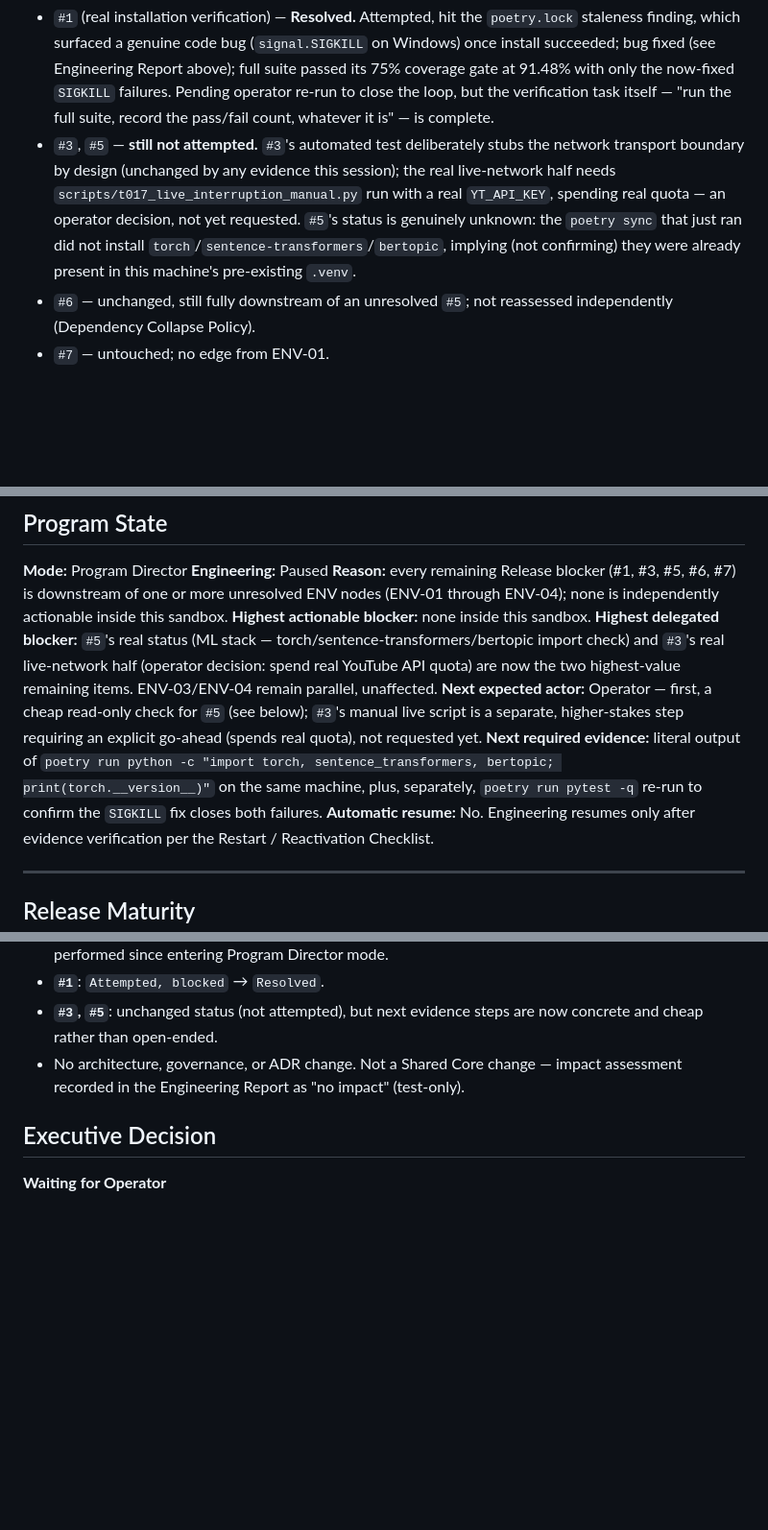
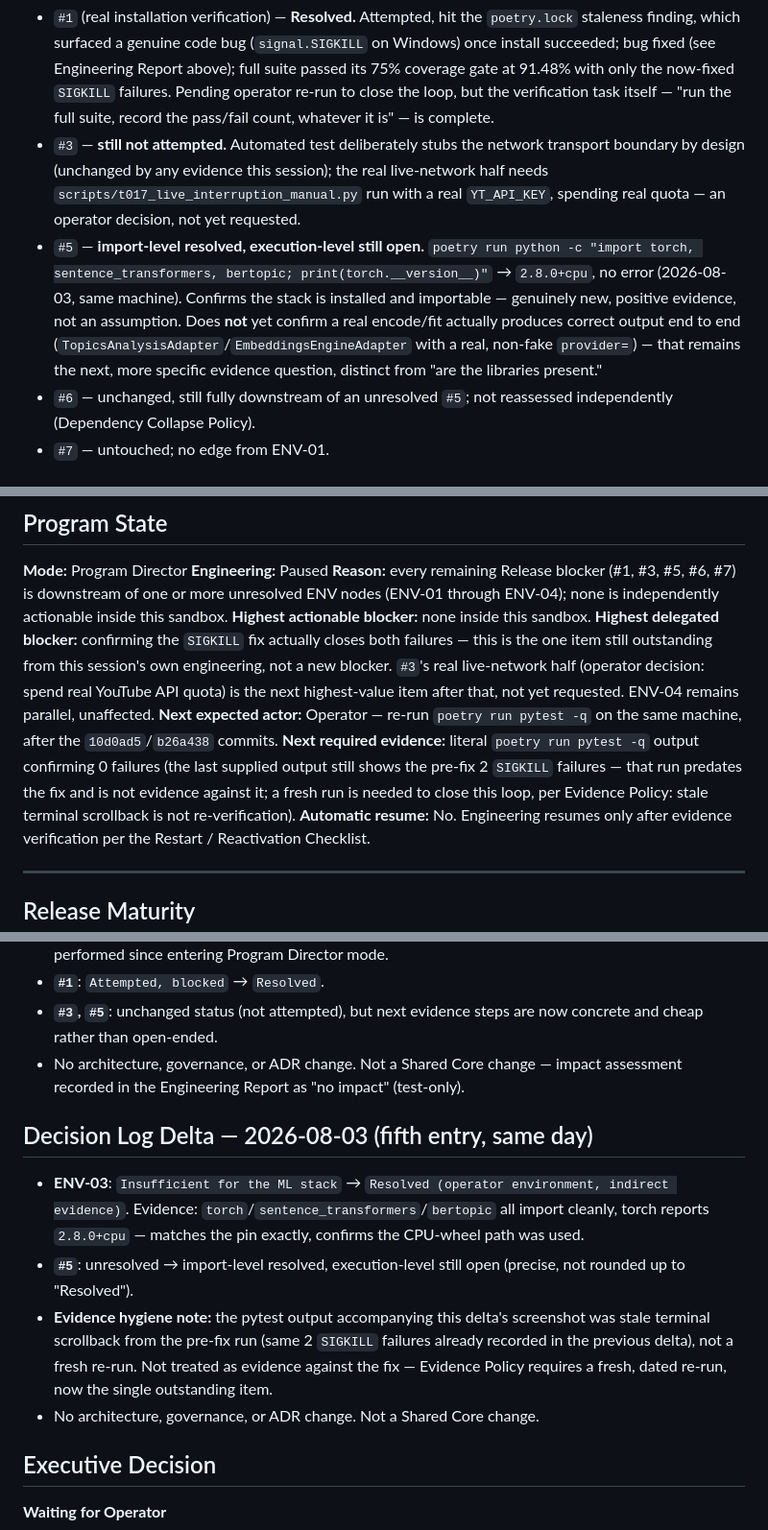
Before and after one commit to ahmettuncayerdem-cyber/finfluencer_platform, a Markdown page: docs/implementation/PROGRAM_DIRECTOR_REPORT.md, 3 parts joined by grey strips. Shown at 96% size. GitHub-like rendering; blank space fills up the shorter version.

Commit message:
docs(program-director): ENV-03 resolved (torch/sentence-transformers/bertopic import confirmed), #5 partially advanced
Operator ran 'poetry run python -c "import torch, sentence_transformers,
bertopic; print(torch.__version__)"' on the ENV-01/ENV-02-resolved machine
-> 2.8.0+cpu, no error. Confirms the CPU-wheel torch pin (KNOWN_ISSUES.md,
pyproject.toml) is respected and the full ML stack is present and
importable.

ENV-03 marked Resolved (operator environment, indirect evidence) -- proves
the stack fits and installs via the CPU-wheel path, mooting the original
CUDA-bundle disk concern. #5 marked import-level resolved, execution-level
still open -- deliberately not rounded up to fully Resolved; a real
encode/fit run through TopicsAnalysisAdapter/EmbeddingsEngineAdapter with a
non-fake provider remains unconfirmed.

Evidence hygiene note recorded: the pytest output submitted alongside this
evidence was stale scrollback from the pre-SIGKILL-fix run, not a fresh
re-run -- not treated as evidence against the fix. Outstanding: a fresh
'poetry run pytest -q' to confirm 0 failures after 10d0ad5/b26a438.

No architecture/governance/ADR change. Not a Shared Core change.

```diff
--- a/docs/implementation/PROGRAM_DIRECTOR_REPORT.md
+++ b/docs/implementation/PROGRAM_DIRECTOR_REPORT.md
@@ -197,12 +197,17 @@ blocker remains unclassified.
   only the now-fixed `SIGKILL` failures. Pending operator re-run to close the loop, but the
   verification task itself — "run the full suite, record the pass/fail count, whatever it is" —
   is complete.
-- `#3`, `#5` — **still not attempted.** `#3`'s automated test deliberately stubs the network
-  transport boundary by design (unchanged by any evidence this session); the real live-network
-  half needs `scripts/t017_live_interruption_manual.py` run with a real `YT_API_KEY`, spending
-  real quota — an operator decision, not yet requested. `#5`'s status is genuinely unknown: the
-  `poetry sync` that just ran did not install `torch`/`sentence-transformers`/`bertopic`,
-  implying (not confirming) they were already present in this machine's pre-existing `.venv`.
+- `#3` — **still not attempted.** Automated test deliberately stubs the network transport
+  boundary by design (unchanged by any evidence this session); the real live-network half needs
+  `scripts/t017_live_interruption_manual.py` run with a real `YT_API_KEY`, spending real quota —
+  an operator decision, not yet requested.
+- `#5` — **import-level resolved, execution-level still open.** `poetry run python -c "import
+  torch, sentence_transformers, bertopic; print(torch.__version__)"` → `2.8.0+cpu`, no error
+  (2026-08-03, same machine). Confirms the stack is installed and importable — genuinely new,
+  positive evidence, not an assumption. Does **not** yet confirm a real encode/fit actually
+  produces correct output end to end (`TopicsAnalysisAdapter`/`EmbeddingsEngineAdapter` with a
+  real, non-fake `provider=`) — that remains the next, more specific evidence question, distinct
+  from "are the libraries present."
 - `#6` — unchanged, still fully downstream of an unresolved `#5`; not reassessed independently
   (Dependency Collapse Policy).
 - `#7` — untouched; no edge from ENV-01.
@@ -281,15 +286,16 @@ claim automatically — verify, node by node, before touching the blocker graph.
 unresolved ENV nodes (ENV-01 through ENV-04); none is independently actionable inside this
 sandbox.
 **Highest actionable blocker:** none inside this sandbox.
-**Highest delegated blocker:** `#5`'s real status (ML stack — torch/sentence-transformers/bertopic
-import check) and `#3`'s real live-network half (operator decision: spend real YouTube API quota)
-are now the two highest-value remaining items. ENV-03/ENV-04 remain parallel, unaffected.
-**Next expected actor:** Operator — first, a cheap read-only check for `#5` (see below); `#3`'s
-manual live script is a separate, higher-stakes step requiring an explicit go-ahead (spends real
-quota), not requested yet.
-**Next required evidence:** literal output of `poetry run python -c "import torch,
-sentence_transformers, bertopic; print(torch.__version__)"` on the same machine, plus, separately,
-`poetry run pytest -q` re-run to confirm the `SIGKILL` fix closes both failures.
+**Highest delegated blocker:** confirming the `SIGKILL` fix actually closes both failures — this
+is the one item still outstanding from this session's own engineering, not a new blocker.
+`#3`'s real live-network half (operator decision: spend real YouTube API quota) is the next
+highest-value item after that, not yet requested. ENV-04 remains parallel, unaffected.
+**Next expected actor:** Operator — re-run `poetry run pytest -q` on the same machine, after the
+`10d0ad5`/`b26a438` commits.
+**Next required evidence:** literal `poetry run pytest -q` output confirming 0 failures (the last
+supplied output still shows the pre-fix 2 `SIGKILL` failures — that run predates the fix and is
+not evidence against it; a fresh run is needed to close this loop, per Evidence Policy: stale
+terminal scrollback is not re-verification).
 **Automatic resume:** No. Engineering resumes only after evidence verification per the Restart /
 Reactivation Checklist.
 
@@ -377,6 +383,19 @@ dependency: all of the above, plus explicit Sprint 5 Task Authorization (not yet
 - No architecture, governance, or ADR change. Not a Shared Core change — impact assessment
   recorded in the Engineering Report as "no impact" (test-only).
 
+## Decision Log Delta — 2026-08-03 (fifth entry, same day)
+
+- **ENV-03**: `Insufficient for the ML stack` → `Resolved (operator environment, indirect
+  evidence)`. Evidence: `torch`/`sentence_transformers`/`bertopic` all import cleanly, torch
+  reports `2.8.0+cpu` — matches the pin exactly, confirms the CPU-wheel path was used.
+- **`#5`**: unresolved → import-level resolved, execution-level still open (precise, not rounded
+  up to "Resolved").
+- **Evidence hygiene note:** the pytest output accompanying this delta's screenshot was stale
+  terminal scrollback from the pre-fix run (same 2 `SIGKILL` failures already recorded in the
+  previous delta), not a fresh re-run. Not treated as evidence against the fix — Evidence Policy
+  requires a fresh, dated re-run, now the single outstanding item.
+- No architecture, governance, or ADR change. Not a Shared Core change.
+
 ## Executive Decision
 
 **Waiting for Operator**
```
Also changed, not shown: other parts of docs/implementation/PROGRAM_DIRECTOR_REPORT.md (+1 -1 lines).
